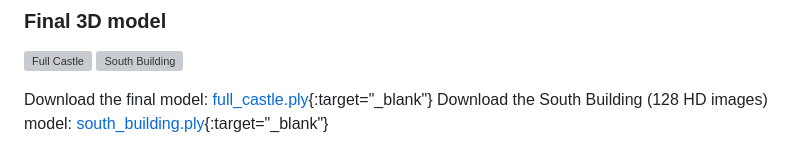
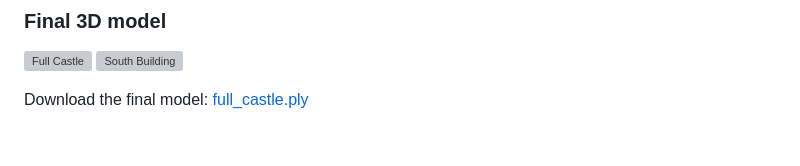
Before and after one commit to Rajkothari200/PointLab-Image2Model, a Markdown page: README.md, the part around one of its changes. Drawn GitHub-style; grey boxes are pictures that could not be loaded.

```diff
--- a/README.md
+++ b/README.md
@@ -211,5 +211,4 @@ This project is licensed under the **MIT License**, allowing open academic and r
 ![Full Castle](full_castle.png)
 ![South Building](south_building.png)
 
-Download the final model: [full_castle.ply](full_castle.ply){:target="_blank"}
-Download the South Building (128 HD images) model: [south_building.ply](south_building.ply){:target="_blank"}
+Download the final model: [full_castle.ply](full_castle.ply)
```
Also changed, not shown: other parts of README.md (+12 -12 lines).
